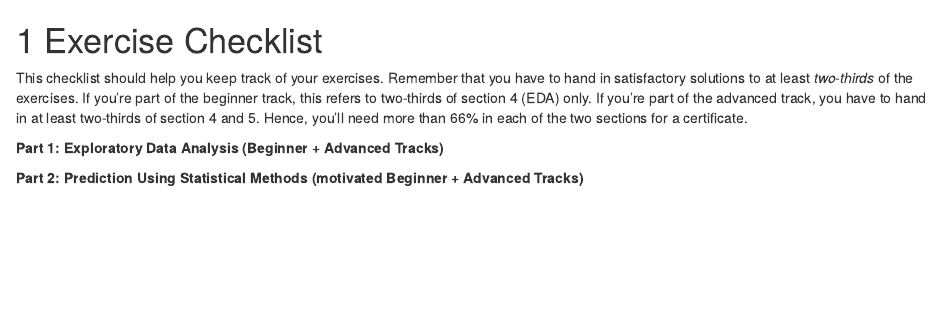
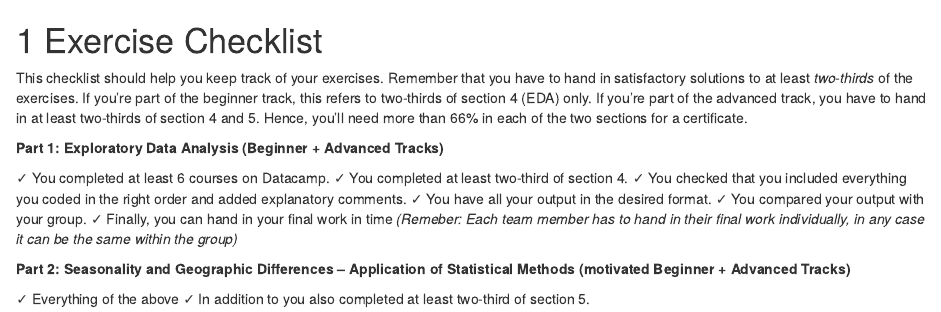
Before and after one commit to tech-academy-ev/SoSe22_Honey_and_Bees, an R Markdown document (Leitfaden/06_Exercise_Checklist.Rmd): the page in a window 1100 px wide, from its top. Rendered offline with R 4.5, knitr and Pandoc, with nearby package versions; drawn as R Markdown's standard HTML page in place of the format the file asks for.

Commit message:
Update 06_Exercise_Checklist.Rmd

```diff
--- a/Leitfaden/06_Exercise_Checklist.Rmd
+++ b/Leitfaden/06_Exercise_Checklist.Rmd
@@ -12,5 +12,14 @@ This checklist should help you keep track of your exercises. Remember that you h
 
 **Part 1: Exploratory Data Analysis (Beginner + Advanced Tracks)**
 
+&check;  You completed at least 6 courses on Datacamp.
+&check;  You completed at least two-third of section 4.
+&check;  You checked that you included everything you coded in the right order and added explanatory comments.
+&check;  You have all your output in the desired format.
+&check;  You compared your output with your group.
+&check;  Finally, you can hand in your final work in time *(Remeber: Each team member has to hand in their final work individually, in any case it can be the same within the group)*
 
-**Part 2: Prediction Using Statistical Methods (motivated Beginner + Advanced Tracks)**
+**Part 2: Seasonality and Geographic Differences – Application of Statistical Methods (motivated Beginner + Advanced Tracks)**
+
+&check;  Everything of the above
+&check;  In addition to you also completed at least two-third of section 5.
```
